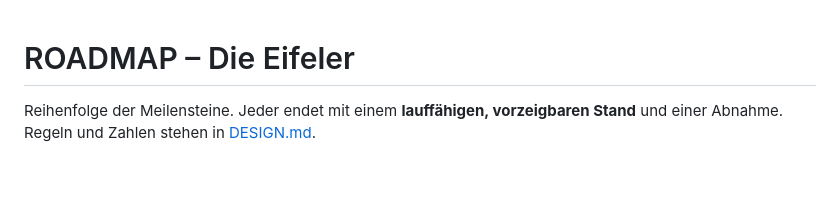
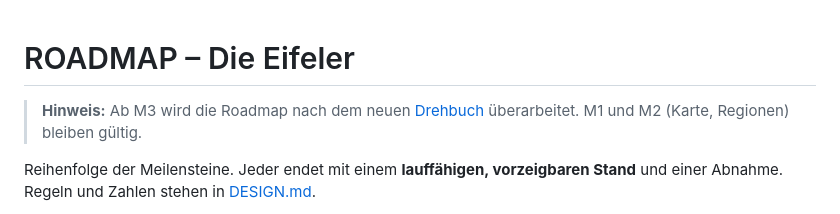
Before and after one commit to wenndemann/die-eifler, a Markdown page: ROADMAP.md, the part around the change. Rendered like a GitHub page; blank space fills up the shorter version.

```diff
--- a/ROADMAP.md
+++ b/ROADMAP.md
@@ -1,4 +1,6 @@
 # ROADMAP – Die Eifeler
+
+> **Hinweis:** Ab M3 wird die Roadmap nach dem neuen [Drehbuch](DREHBUCH.md) überarbeitet. M1 und M2 (Karte, Regionen) bleiben gültig.
 
 Reihenfolge der Meilensteine. Jeder endet mit einem **lauffähigen, vorzeigbaren Stand** und einer Abnahme.
 Regeln und Zahlen stehen in [DESIGN.md](DESIGN.md).
```
Also changed, not shown: DESIGN.md (+2 -0 lines), DREHBUCH.md (added, +136 -0 lines).
